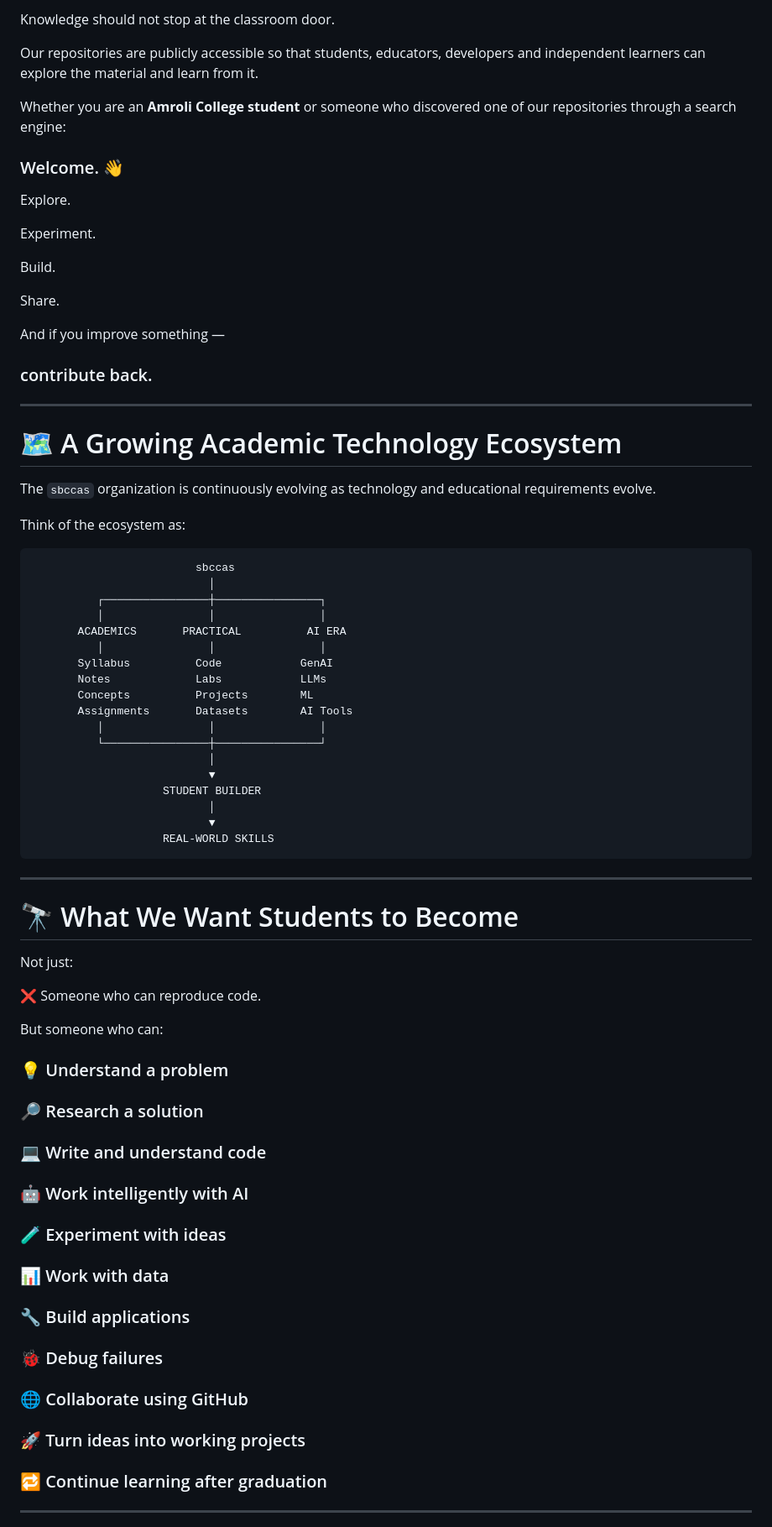
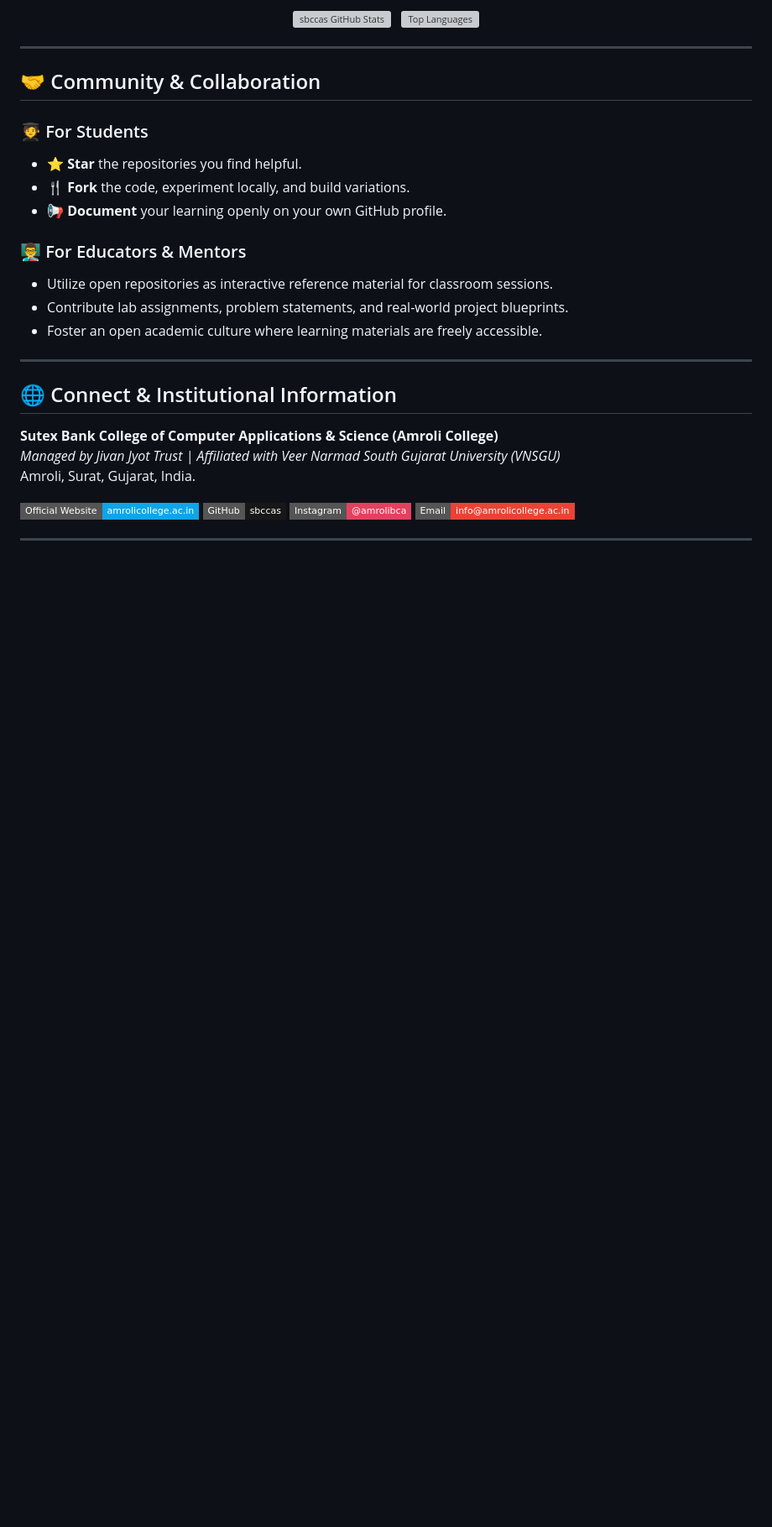
Before and after one commit to sbccas/sbccas, a Markdown page: README.md, the part around one of its changes. Shown at 84% size. Rendered like a GitHub page; badges without logos; blank space fills up the shorter version; grey boxes are pictures that could not be loaded.

````diff
--- a/README.md
+++ b/README.md
@@ -293,84 +166,38 @@ Students should understand the code they submit, the data they use and the decis
 
-Knowledge should not stop at the classroom door.
-
-Our repositories are publicly accessible so that students, educators, developers and independent learners can explore the material and learn from it.
-
-Whether you are an **Amroli College student** or someone who discovered one of our repositories through a search engine:
-
-### Welcome. 👋
-
-Explore.
-
-Experiment.
-
-Build.
-
-Share.
-
-And if you improve something —
-
-### contribute back.
+<div align="center">
+  <img src="https://github-readme-stats.vercel.app/api?username=sbccas&show_icons=true&theme=tokyonight&hide_border=true&bg_color=0d1117&title_color=58a6ff&icon_color=79c0ff&text_color=c9d1d9" alt="sbccas GitHub Stats" />
+  &nbsp;
+  <img src="https://github-readme-stats.vercel.app/api/top-langs/?username=sbccas&layout=compact&theme=tokyonight&hide_border=true&bg_color=0d1117&title_color=58a6ff&text_color=c9d1d9" alt="Top Languages" />
+</div>
 
 ---
 
-# 🗺️ A Growing Academic Technology Ecosystem
+## 🤝 Community & Collaboration
 
-The `sbccas` organization is continuously evolving as technology and educational requirements evolve.
+### 🧑‍🎓 For Students
+* ⭐ **Star** the repositories you find helpful.
+* 🍴 **Fork** the code, experiment locally, and build variations.
+* 📢 **Document** your learning openly on your own GitHub profile.
 
-Think of the ecosystem as:
-
-```text
-                         sbccas
-                           │
-          ┌────────────────┼────────────────┐
-          │                │                │
-       ACADEMICS       PRACTICAL          AI ERA
-          │                │                │
-       Syllabus          Code            GenAI
-       Notes             Labs            LLMs
-       Concepts          Projects        ML
-       Assignments       Datasets        AI Tools
-          │                │                │
-          └────────────────┼────────────────┘
-                           │
-                           ▼
-                    STUDENT BUILDER
-                           │
-                           ▼
-                    REAL-WORLD SKILLS
-```
+### 👨‍🏫 For Educators & Mentors
+* Utilize open repositories as interactive reference material for classroom sessions.
+* Contribute lab assignments, problem statements, and real-world project blueprints.
+* Foster an open academic culture where learning materials are freely accessible.
 
 ---
 
-# 🔭 What We Want Students to Become
+## 🌐 Connect & Institutional Information
 
-Not just:
+**Sutex Bank College of Computer Applications & Science (Amroli College)**
+*Managed by Jivan Jyot Trust | Affiliated with Veer Narmad South Gujarat University (VNSGU)*
+Amroli, Surat, Gujarat, India.
 
-❌ Someone who can reproduce code.
-
-But someone who can:
-
-### 💡 Understand a problem
-
-### 🔎 Research a solution
-
-### 💻 Write and understand code
-
-### 🤖 Work intelligently with AI
-
-### 🧪 Experiment with ideas
-
-### 📊 Work with data
-
-### 🔧 Build applications
-
-### 🐞 Debug failures
-
-### 🌐 Collaborate using GitHub
-
-### 🚀 Turn ideas into working projects
-
-### 🔁 Continue learning after graduation
+<p align="left">
+  <a href="https://www.amrolicollege.ac.in"><img src="https://img.shields.io/badge/Official%20Website-amrolicollege.ac.in-0ea5e9?style=flat-square&logo=google-chrome&logoColor=white" alt="Website" /></a>
+  <a href="https://github.com/sbccas"><img src="https://img.shields.io/badge/GitHub-sbccas-181717?style=flat-square&logo=github&logoColor=white" alt="GitHub" /></a>
+  <a href="https://www.instagram.com/amrolibca/"><img src="https://img.shields.io/badge/Instagram-@amrolibca-E4405F?style=flat-square&logo=instagram&logoColor=white" alt="Instagram" /></a>
+  <a href="mailto:info@amrolicollege.ac.in"><img src="https://img.shields.io/badge/Email-info@amrolicollege.ac.in-EA4335?style=flat-square&logo=gmail&logoColor=white" alt="Email" /></a>
+</p>
 
 ---
 
````
Also changed, not shown: other parts of README.md (+113 -407 lines).
